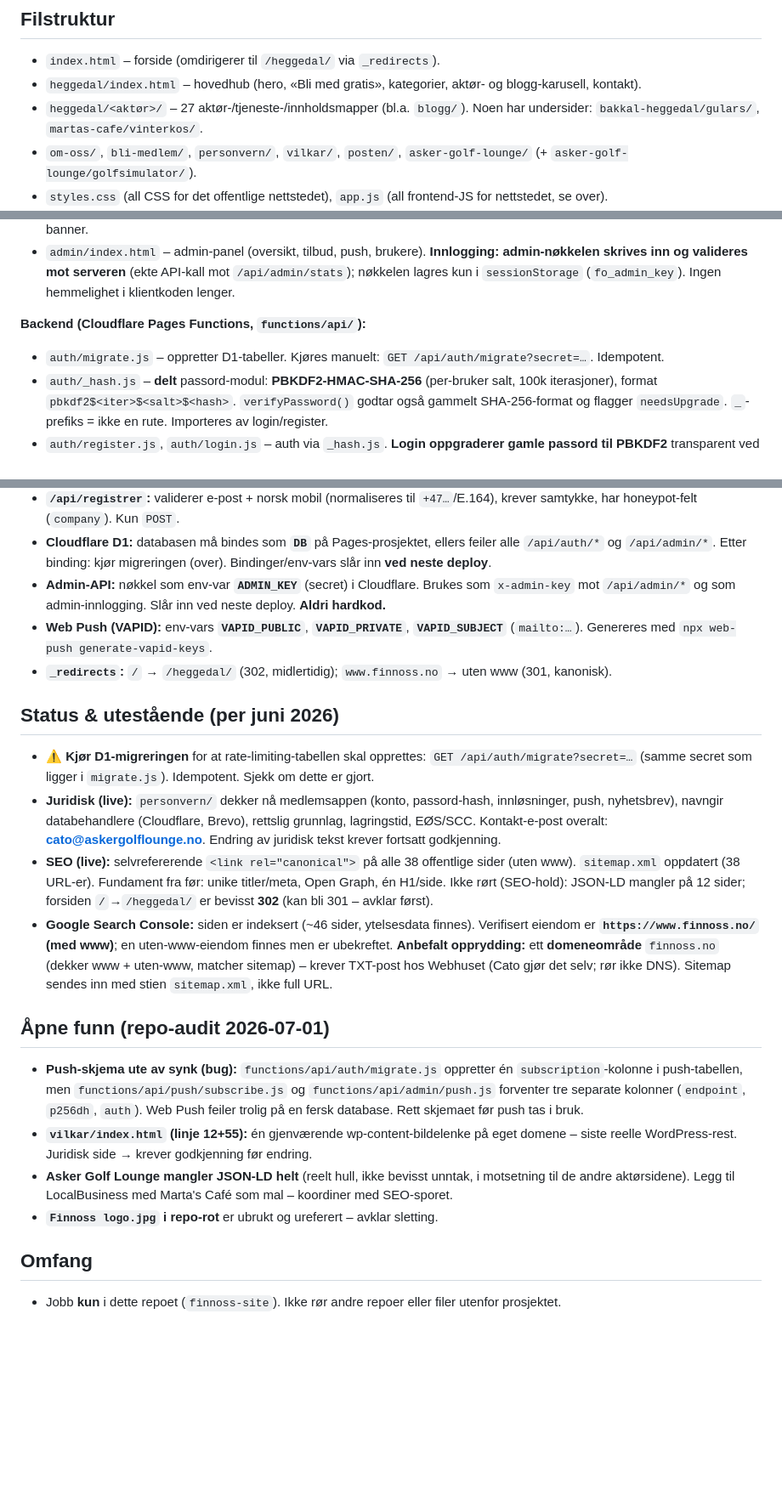
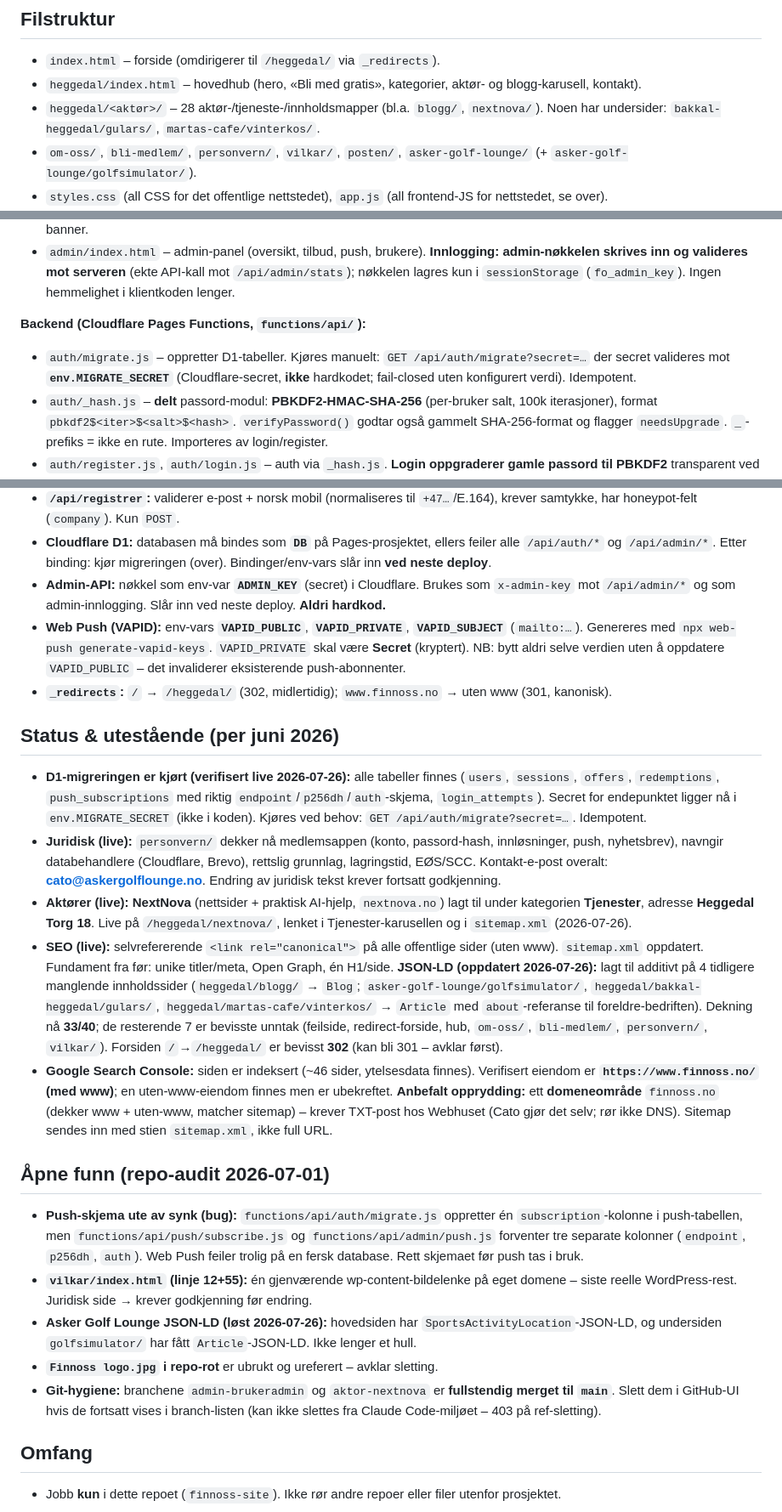
Before and after one commit to cato-cell/finnoss-site, a Markdown page: CLAUDE.md, 3 parts joined by grey strips. Shown at 85% size. Rendered like a GitHub page; blank space fills up the shorter version.

Commit message:
Dokumentasjon: oppdater CLAUDE.md med dagens status (sikkerhet, NextNova, JSON-LD, git-hygiene)

```diff
--- a/CLAUDE.md
+++ b/CLAUDE.md
@@ -48,7 +48,7 @@ Vanilla JS, ingen rammeverk. Tre IIFE-er som init-er ved `DOMContentLoaded`:
 ## Filstruktur
 - `index.html` – forside (omdirigerer til `/heggedal/` via `_redirects`).
 - `heggedal/index.html` – hovedhub (hero, «Bli med gratis», kategorier, aktør- og blogg-karusell, kontakt).
-- `heggedal/<aktør>/` – 27 aktør-/tjeneste-/innholdsmapper (bl.a. `blogg/`). Noen har undersider: `bakkal-heggedal/gulars/`, `martas-cafe/vinterkos/`.
+- `heggedal/<aktør>/` – 28 aktør-/tjeneste-/innholdsmapper (bl.a. `blogg/`, `nextnova/`). Noen har undersider: `bakkal-heggedal/gulars/`, `martas-cafe/vinterkos/`.
 - `om-oss/`, `bli-medlem/`, `personvern/`, `vilkar/`, `posten/`, `asker-golf-lounge/` (+ `asker-golf-lounge/golfsimulator/`).
 - `styles.css` (all CSS for det offentlige nettstedet), `app.js` (all frontend-JS for nettstedet, se over).
 - `functions/api/registrer.js` – påmelding → Brevo.
@@ -67,7 +67,7 @@ Egen progressiv web-app for innloggede medlemmer, bygget oppå Cloudflare Pages
 - `admin/index.html` – admin-panel (oversikt, tilbud, push, brukere). **Innlogging: admin-nøkkelen skrives inn og valideres mot serveren** (ekte API-kall mot `/api/admin/stats`); nøkkelen lagres kun i `sessionStorage` (`fo_admin_key`). Ingen hemmelighet i klientkoden lenger.
 
 **Backend (Cloudflare Pages Functions, `functions/api/`):**
-- `auth/migrate.js` – oppretter D1-tabeller. Kjøres manuelt: `GET /api/auth/migrate?secret=…`. Idempotent.
+- `auth/migrate.js` – oppretter D1-tabeller. Kjøres manuelt: `GET /api/auth/migrate?secret=…` der secret valideres mot **`env.MIGRATE_SECRET`** (Cloudflare-secret, **ikke** hardkodet; fail-closed uten konfigurert verdi). Idempotent.
 - `auth/_hash.js` – **delt** passord-modul: **PBKDF2-HMAC-SHA-256** (per-bruker salt, 100k iterasjoner), format `pbkdf2$<iter>$<salt>$<hash>`. `verifyPassword()` godtar også gammelt SHA-256-format og flagger `needsUpgrade`. `_`-prefiks = ikke en rute. Importeres av login/register.
 - `auth/register.js`, `auth/login.js` – auth via `_hash.js`. **Login oppgraderer gamle passord til PBKDF2** transparent ved vellykket innlogging, og har **rate-limiting** (maks 10 feilforsøk per IP per 15 min via tabellen `login_attempts`; feiler «åpent» hvis tabellen mangler).
 - `offers.js` (offentlig GET, filtrerer brukte engangstilbud), `offers/redeem.js` (innløsning – **utleder bruker fra `Authorization: Bearer <token>` via `sessions`, ikke fra body**), `admin/offers.js`, `admin/offers/[id].js`, `admin/stats.js`, `admin/users.js` – admin beskyttes av header `x-admin-key` som valideres mot **`env.ADMIN_KEY`** (server-side secret).
@@ -92,13 +94,14 @@ Egen progressiv web-app for innloggede medlemmer, bygget oppå Cloudflare Pages
 - **`/api/registrer`:** validerer e-post + norsk mobil (normaliseres til `+47…`/E.164), krever samtykke, har honeypot-felt (`company`). Kun `POST`.
 - **Cloudflare D1:** databasen må bindes som **`DB`** på Pages-prosjektet, ellers feiler alle `/api/auth/*` og `/api/admin/*`. Etter binding: kjør migreringen (over). Bindinger/env-vars slår inn **ved neste deploy**.
 - **Admin-API:** nøkkel som env-var **`ADMIN_KEY`** (secret) i Cloudflare. Brukes som `x-admin-key` mot `/api/admin/*` og som admin-innlogging. Slår inn ved neste deploy. **Aldri hardkod.**
-- **Web Push (VAPID):** env-vars **`VAPID_PUBLIC`**, **`VAPID_PRIVATE`**, **`VAPID_SUBJECT`** (`mailto:…`). Genereres med `npx web-push generate-vapid-keys`.
+- **Web Push (VAPID):** env-vars **`VAPID_PUBLIC`**, **`VAPID_PRIVATE`**, **`VAPID_SUBJECT`** (`mailto:…`). Genereres med `npx web-push generate-vapid-keys`. `VAPID_PRIVATE` skal være **Secret** (kryptert). NB: bytt aldri selve verdien uten å oppdatere `VAPID_PUBLIC` – det invaliderer eksisterende push-abonnenter.
 - **`_redirects`:** `/` → `/heggedal/` (302, midlertidig); `www.finnoss.no` → uten www (301, kanonisk).
 
 ## Status & utestående (per juni 2026)
-- **⚠️ Kjør D1-migreringen** for at rate-limiting-tabellen skal opprettes: `GET /api/auth/migrate?secret=…` (samme secret som ligger i `migrate.js`). Idempotent. Sjekk om dette er gjort.
+- **D1-migreringen er kjørt (verifisert live 2026-07-26):** alle tabeller finnes (`users`, `sessions`, `offers`, `redemptions`, `push_subscriptions` med riktig `endpoint`/`p256dh`/`auth`-skjema, `login_attempts`). Secret for endepunktet ligger nå i `env.MIGRATE_SECRET` (ikke i koden). Kjøres ved behov: `GET /api/auth/migrate?secret=…`. Idempotent.
 - **Juridisk (live):** `personvern/` dekker nå medlemsappen (konto, passord-hash, innløsninger, push, nyhetsbrev), navngir databehandlere (Cloudflare, Brevo), rettslig grunnlag, lagringstid, EØS/SCC. Kontakt-e-post overalt: **cato@askergolflounge.no**. Endring av juridisk tekst krever fortsatt godkjenning.
-- **SEO (live):** selvrefererende `<link rel="canonical">` på alle 38 offentlige sider (uten www). `sitemap.xml` oppdatert (38 URL-er). Fundament fra før: unike titler/meta, Open Graph, én H1/side. Ikke rørt (SEO-hold): JSON-LD mangler på 12 sider; forsiden `/`→`/heggedal/` er bevisst **302** (kan bli 301 – avklar først).
+- **Aktører (live):** **NextNova** (nettsider + praktisk AI-hjelp, `nextnova.no`) lagt til under kategorien **Tjenester**, adresse **Heggedal Torg 18**. Live på `/heggedal/nextnova/`, lenket i Tjenester-karusellen og i `sitemap.xml` (2026-07-26).
+- **SEO (live):** selvrefererende `<link rel="canonical">` på alle offentlige sider (uten www). `sitemap.xml` oppdatert. Fundament fra før: unike titler/meta, Open Graph, én H1/side. **JSON-LD (oppdatert 2026-07-26):** lagt til additivt på 4 tidligere manglende innholdssider (`heggedal/blogg/` → `Blog`; `asker-golf-lounge/golfsimulator/`, `heggedal/bakkal-heggedal/gulars/`, `heggedal/martas-cafe/vinterkos/` → `Article` med `about`-referanse til foreldre-bedriften). Dekning nå **33/40**; de resterende 7 er bevisste unntak (feilside, redirect-forside, hub, `om-oss/`, `bli-medlem/`, `personvern/`, `vilkar/`). Forsiden `/`→`/heggedal/` er bevisst **302** (kan bli 301 – avklar først).
 - **Google Search Console:** siden er indeksert (~46 sider, ytelsesdata finnes). Verifisert eiendom er **`https://www.finnoss.no/` (med www)**; en uten-www-eiendom finnes men er ubekreftet. **Anbefalt opprydding:** ett **domeneområde** `finnoss.no` (dekker www + uten-www, matcher sitemap) – krever TXT-post hos Webhuset (Cato gjør det selv; rør ikke DNS). Sitemap sendes inn med stien `sitemap.xml`, ikke full URL.
 
 ## Åpne funn (repo-audit 2026-07-01)
@@ -109,10 +112,9 @@ Egen progressiv web-app for innloggede medlemmer, bygget oppå Cloudflare Pages
   push tas i bruk.
 - **`vilkar/index.html` (linje 12+55):** én gjenværende wp-content-bildelenke på eget
   domene – siste reelle WordPress-rest. Juridisk side → krever godkjenning før endring.
-- **Asker Golf Lounge mangler JSON-LD helt** (reelt hull, ikke bevisst unntak, i
-  motsetning til de andre aktørsidene). Legg til LocalBusiness med Marta's Café som
-  mal – koordiner med SEO-sporet.
+- **Asker Golf Lounge JSON-LD (løst 2026-07-26):** hovedsiden har `SportsActivityLocation`-JSON-LD, og undersiden `golfsimulator/` har fått `Article`-JSON-LD. Ikke lenger et hull.
 - **`Finnoss logo.jpg` i repo-rot** er ubrukt og ureferert – avklar sletting.
+- **Git-hygiene:** branchene `admin-brukeradmin` og `aktor-nextnova` er **fullstendig merget til `main`**. Slett dem i GitHub-UI hvis de fortsatt vises i branch-listen (kan ikke slettes fra Claude Code-miljøet – 403 på ref-sletting).
 
 ## Omfang
 - Jobb **kun** i dette repoet (`finnoss-site`). Ikke rør andre repoer eller filer utenfor prosjektet.
```
Also changed, not shown: other parts of CLAUDE.md (+2 -0 lines).
